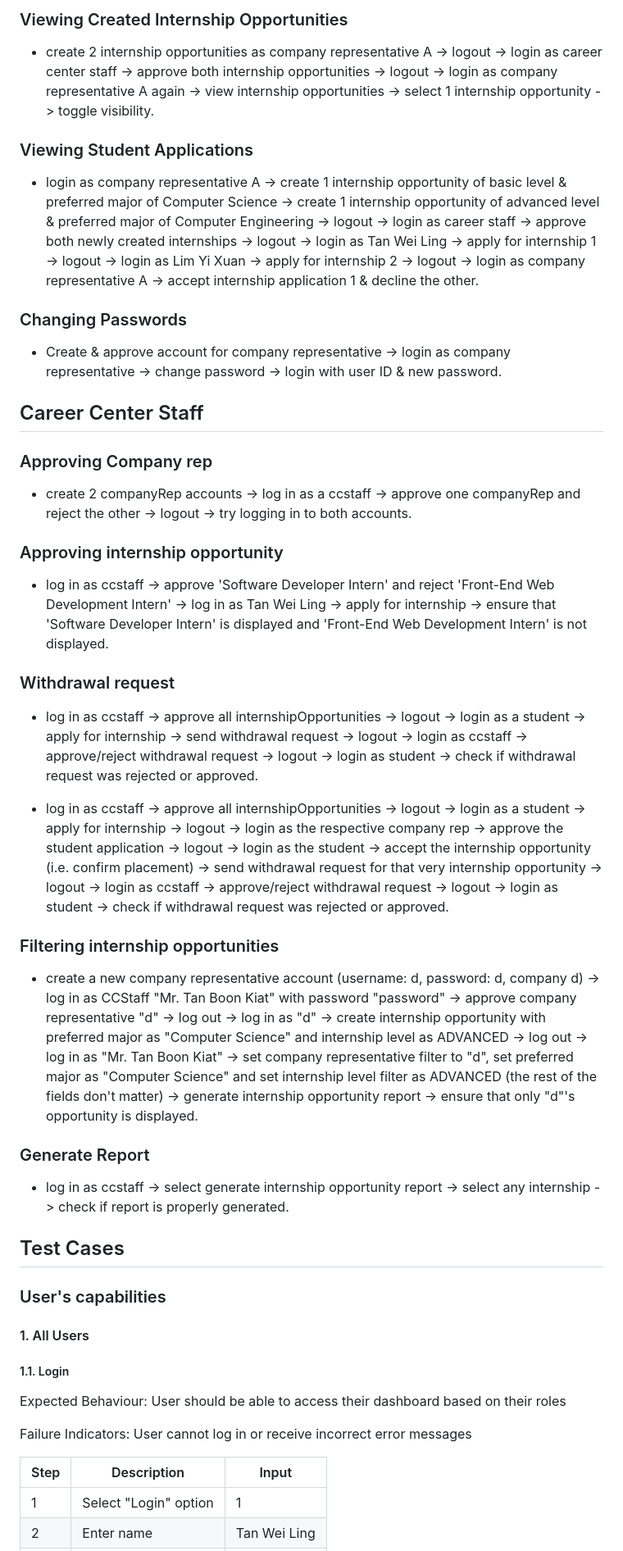
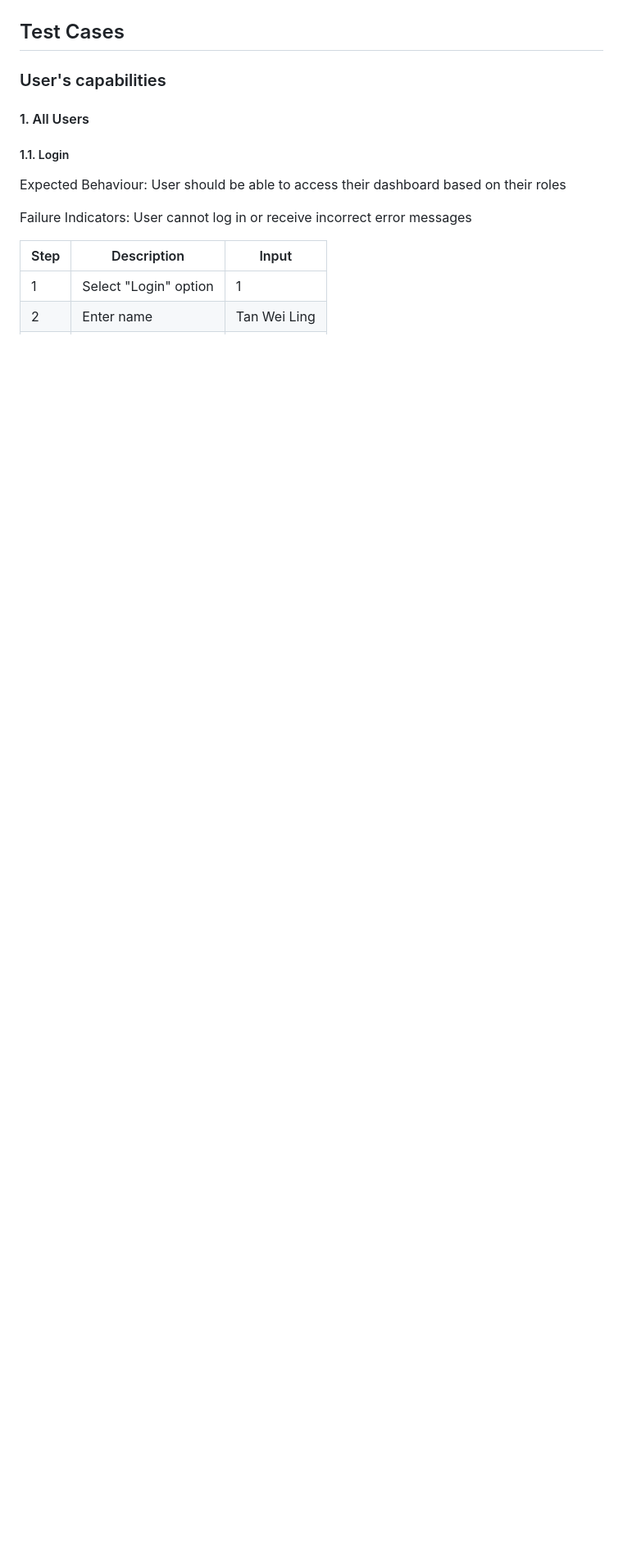
Before and after one commit to casperchew/SC2002, a Markdown page: README.md, the part around one of its changes. Shown at 82% size. Drawn GitHub-style; blank space fills up the shorter version.

```diff
--- a/README.md
+++ b/README.md
@@ -95,38 +66,3 @@ Company Representative checking account status and logging in
-### Viewing Created Internship Opportunities
-
-- create 2 internship opportunities as company representative A -> logout -> login as career center staff -> approve both internship opportunities -> logout -> login as company representative A again -> view internship opportunities -> select 1 internship opportunity -> toggle visibility.
-
-### Viewing Student Applications
-
-- login as company representative A -> create 1 internship opportunity of basic level & preferred major of Computer Science -> create 1 internship opportunity of advanced level & preferred major of Computer Engineering -> logout -> login as career staff -> approve both newly created internships -> logout -> login as Tan Wei Ling -> apply for internship 1 -> logout -> login as Lim Yi Xuan -> apply for internship 2 -> logout -> login as company representative A -> accept internship application 1 & decline the other.
-
-### Changing Passwords
-
-- Create & approve account for company representative -> login as company representative -> change password -> login with user ID & new password.
-
-## Career Center Staff
-
-### Approving Company rep
-
-- create 2 companyRep accounts -> log in as a ccstaff -> approve one companyRep and reject the other -> logout -> try logging in to both accounts.
-
-### Approving internship opportunity
-
-- log in as ccstaff -> approve 'Software Developer Intern' and reject 'Front-End Web Development Intern' -> log in as Tan Wei Ling -> apply for internship -> ensure that 'Software Developer Intern' is displayed and 'Front-End Web Development Intern' is not displayed.
-
-### Withdrawal request
-
-- log in as ccstaff -> approve all internshipOpportunities -> logout -> login as a student -> apply for internship -> send withdrawal request -> logout -> login as ccstaff -> approve/reject withdrawal request -> logout -> login as student -> check if withdrawal request was rejected or approved.
-
-- log in as ccstaff -> approve all internshipOpportunities -> logout -> login as a student -> apply for internship -> logout -> login as the respective company rep -> approve the student application -> logout -> login as the student -> accept the internship opportunity (i.e. confirm placement) -> send withdrawal request for that very internship opportunity -> logout -> login as ccstaff -> approve/reject withdrawal request -> logout -> login as student -> check if withdrawal request was rejected or approved.
-
-### Filtering internship opportunities
-
-- create a new company representative account (username: d, password: d, company d) -> log in as CCStaff "Mr. Tan Boon Kiat" with password "password" -> approve company representative "d" -> log out -> log in as "d" -> create internship opportunity with preferred major as "Computer Science" and internship level as ADVANCED -> log out -> log in as "Mr. Tan Boon Kiat" -> set company representative filter to "d", set preferred major as "Computer Science" and set internship level filter as ADVANCED (the rest of the fields don't matter) -> generate internship opportunity report -> ensure that only "d"'s opportunity is displayed.
-
-### Generate Report
-
-- log in as ccstaff -> select generate internship opportunity report -> select any internship -> check if report is properly generated.
 
 ## Test Cases
 
```
Also changed, not shown: other parts of README.md (+0 -29 lines).
